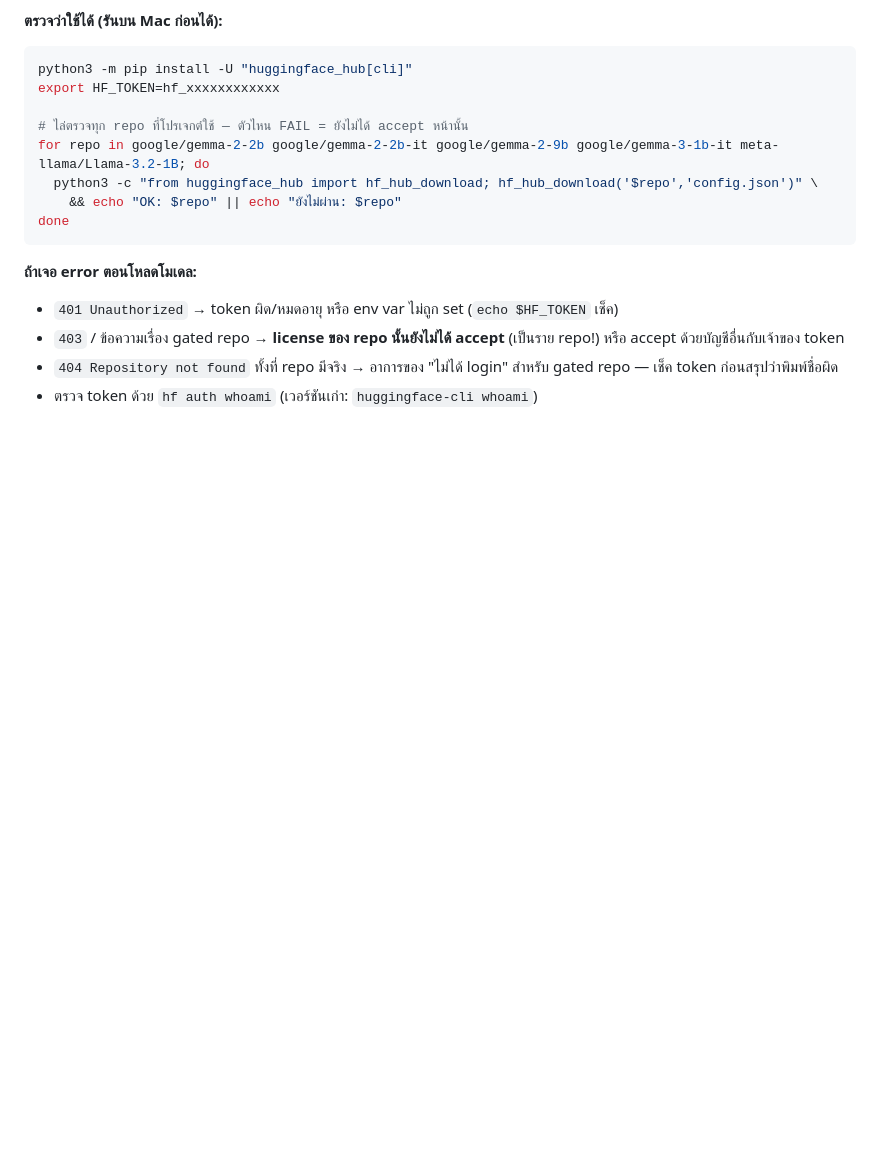
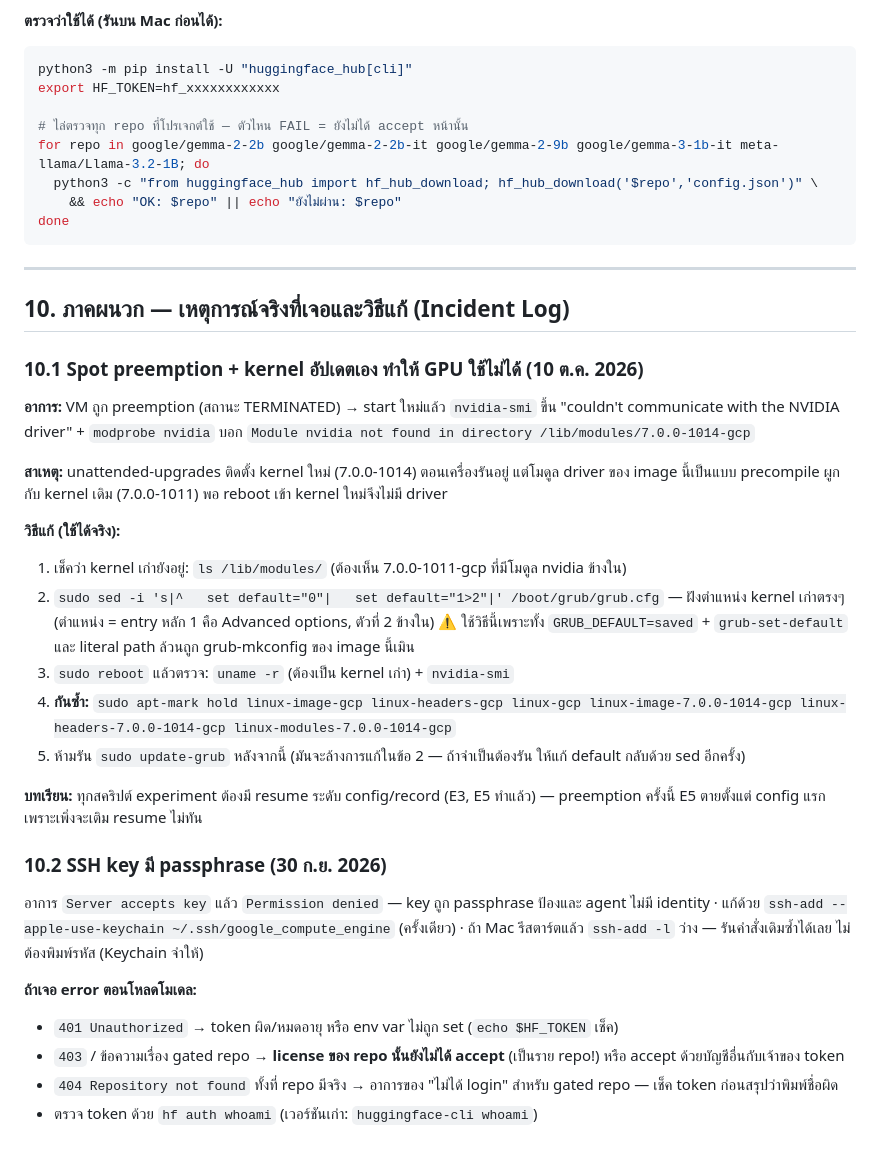
Before and after one commit to Shutchon/mech-interp-hallucination, a Markdown page: GCP_SETUP.md, the part around the change. GitHub-like rendering; blank space fills up the shorter version.

Commit message:
Docs: incident log (kernel/driver fix, SSH passphrase), E4/E5 notes

````diff
--- a/GCP_SETUP.md
+++ b/GCP_SETUP.md
@@ -301,6 +301,29 @@ for repo in google/gemma-2-2b google/gemma-2-2b-it google/gemma-2-9b google/gemm
 done
 ```
 
+---
+
+## 10. ภาคผนวก — เหตุการณ์จริงที่เจอและวิธีแก้ (Incident Log)
+
+### 10.1 Spot preemption + kernel อัปเดตเอง ทำให้ GPU ใช้ไม่ได้ (10 ต.ค. 2026)
+
+**อาการ:** VM ถูก preemption (สถานะ TERMINATED) → start ใหม่แล้ว `nvidia-smi` ขึ้น "couldn't communicate with the NVIDIA driver" + `modprobe nvidia` บอก `Module nvidia not found in directory /lib/modules/7.0.0-1014-gcp`
+
+**สาเหตุ:** unattended-upgrades ติดตั้ง kernel ใหม่ (7.0.0-1014) ตอนเครื่องรันอยู่ แต่โมดูล driver ของ image นี้เป็นแบบ precompile ผูกกับ kernel เดิม (7.0.0-1011) พอ reboot เข้า kernel ใหม่จึงไม่มี driver
+
+**วิธีแก้ (ใช้ได้จริง):**
+1. เช็คว่า kernel เก่ายังอยู่: `ls /lib/modules/` (ต้องเห็น 7.0.0-1011-gcp ที่มีโมดูล nvidia ข้างใน)
+2. `sudo sed -i 's|^   set default="0"|   set default="1>2"|' /boot/grub/grub.cfg` — ฝังตำแหน่ง kernel เก่าตรงๆ (ตำแหน่ง = entry หลัก 1 คือ Advanced options, ตัวที่ 2 ข้างใน) ⚠️ ใช้วิธีนี้เพราะทั้ง `GRUB_DEFAULT=saved` + `grub-set-default` และ literal path ล้วนถูก grub-mkconfig ของ image นี้เมิน
+3. `sudo reboot` แล้วตรวจ: `uname -r` (ต้องเป็น kernel เก่า) + `nvidia-smi`
+4. **กันซ้ำ:** `sudo apt-mark hold linux-image-gcp linux-headers-gcp linux-gcp linux-image-7.0.0-1014-gcp linux-headers-7.0.0-1014-gcp linux-modules-7.0.0-1014-gcp`
+5. ห้ามรัน `sudo update-grub` หลังจากนี้ (มันจะล้างการแก้ในข้อ 2 — ถ้าจำเป็นต้องรัน ให้แก้ default กลับด้วย sed อีกครั้ง)
+
+**บทเรียน:** ทุกสคริปต์ experiment ต้องมี resume ระดับ config/record (E3, E5 ทำแล้ว) — preemption ครั้งนี้ E5 ตายตั้งแต่ config แรกเพราะเพิ่งจะเติม resume ไม่ทัน
+
+### 10.2 SSH key มี passphrase (30 ก.ย. 2026)
+
+อาการ `Server accepts key` แล้ว `Permission denied` — key ถูก passphrase ป้องและ agent ไม่มี identity · แก้ด้วย `ssh-add --apple-use-keychain ~/.ssh/google_compute_engine` (ครั้งเดียว) · ถ้า Mac รีสตาร์ตแล้ว `ssh-add -l` ว่าง — รันคำสั่งเดิมซ้ำได้เลย ไม่ต้องพิมพ์รหัส (Keychain จำให้)
+
 **ถ้าเจอ error ตอนโหลดโมเดล:**
 - `401 Unauthorized` → token ผิด/หมดอายุ หรือ env var ไม่ถูก set (`echo $HF_TOKEN` เช็ค)
 - `403` / ข้อความเรื่อง gated repo → **license ของ repo นั้นยังไม่ได้ accept** (เป็นราย repo!) หรือ accept ด้วยบัญชีอื่นกับเจ้าของ token
````
